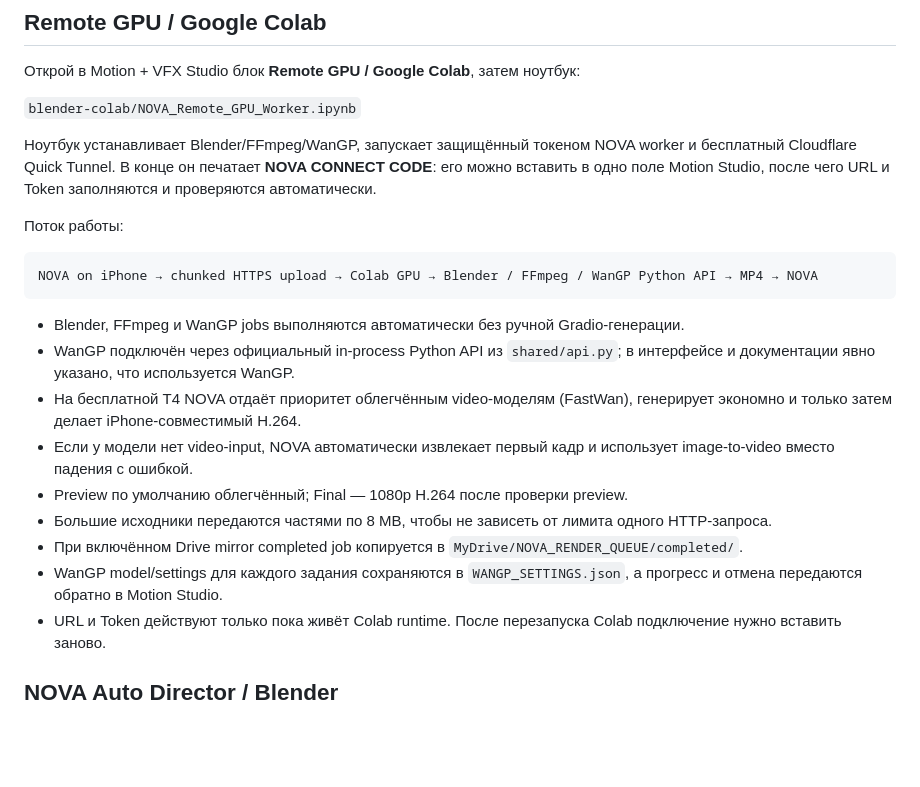
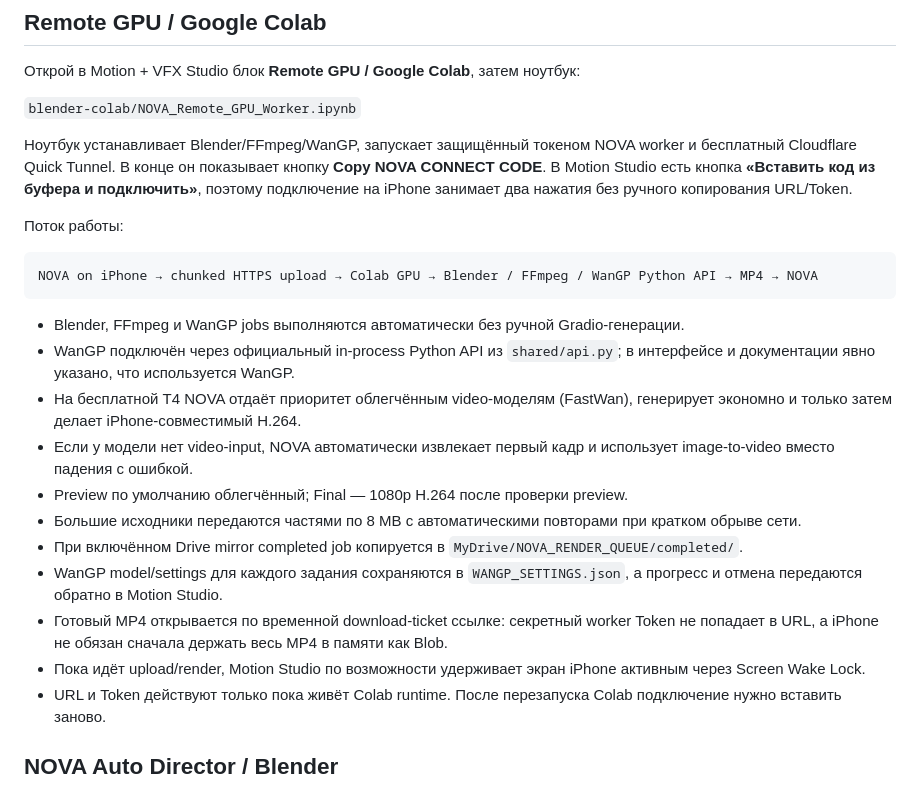
Before and after one commit to magomedt149/nova-robot, a Markdown page: README.md, the part around the change. Rendered like a GitHub page; blank space fills up the shorter version.

Commit message:
Document resilient iPhone Remote GPU workflow

```diff
--- a/README.md
+++ b/README.md
@@ -27,7 +27,7 @@ NOVA — бесплатный браузерный ИИ-агент Тумсое
 
 `blender-colab/NOVA_Remote_GPU_Worker.ipynb`
 
-Ноутбук устанавливает Blender/FFmpeg/WanGP, запускает защищённый токеном NOVA worker и бесплатный Cloudflare Quick Tunnel. В конце он печатает **NOVA CONNECT CODE**: его можно вставить в одно поле Motion Studio, после чего URL и Token заполняются и проверяются автоматически.
+Ноутбук устанавливает Blender/FFmpeg/WanGP, запускает защищённый токеном NOVA worker и бесплатный Cloudflare Quick Tunnel. В конце он показывает кнопку **Copy NOVA CONNECT CODE**. В Motion Studio есть кнопка **«Вставить код из буфера и подключить»**, поэтому подключение на iPhone занимает два нажатия без ручного копирования URL/Token.
 
 Поток работы:
 
@@ -40,9 +40,11 @@ NOVA on iPhone → chunked HTTPS upload → Colab GPU → Blender / FFmpeg / Wan
 - На бесплатной T4 NOVA отдаёт приоритет облегчённым video-моделям (FastWan), генерирует экономно и только затем делает iPhone-совместимый H.264.
 - Если у модели нет video-input, NOVA автоматически извлекает первый кадр и использует image-to-video вместо падения с ошибкой.
 - Preview по умолчанию облегчённый; Final — 1080p H.264 после проверки preview.
-- Большие исходники передаются частями по 8 MB, чтобы не зависеть от лимита одного HTTP-запроса.
+- Большие исходники передаются частями по 8 MB с автоматическими повторами при кратком обрыве сети.
 - При включённом Drive mirror completed job копируется в `MyDrive/NOVA_RENDER_QUEUE/completed/`.
 - WanGP model/settings для каждого задания сохраняются в `WANGP_SETTINGS.json`, а прогресс и отмена передаются обратно в Motion Studio.
+- Готовый MP4 открывается по временной download-ticket ссылке: секретный worker Token не попадает в URL, а iPhone не обязан сначала держать весь MP4 в памяти как Blob.
+- Пока идёт upload/render, Motion Studio по возможности удерживает экран iPhone активным через Screen Wake Lock.
 - URL и Token действуют только пока живёт Colab runtime. После перезапуска Colab подключение нужно вставить заново.
 
 ## NOVA Auto Director / Blender
```
